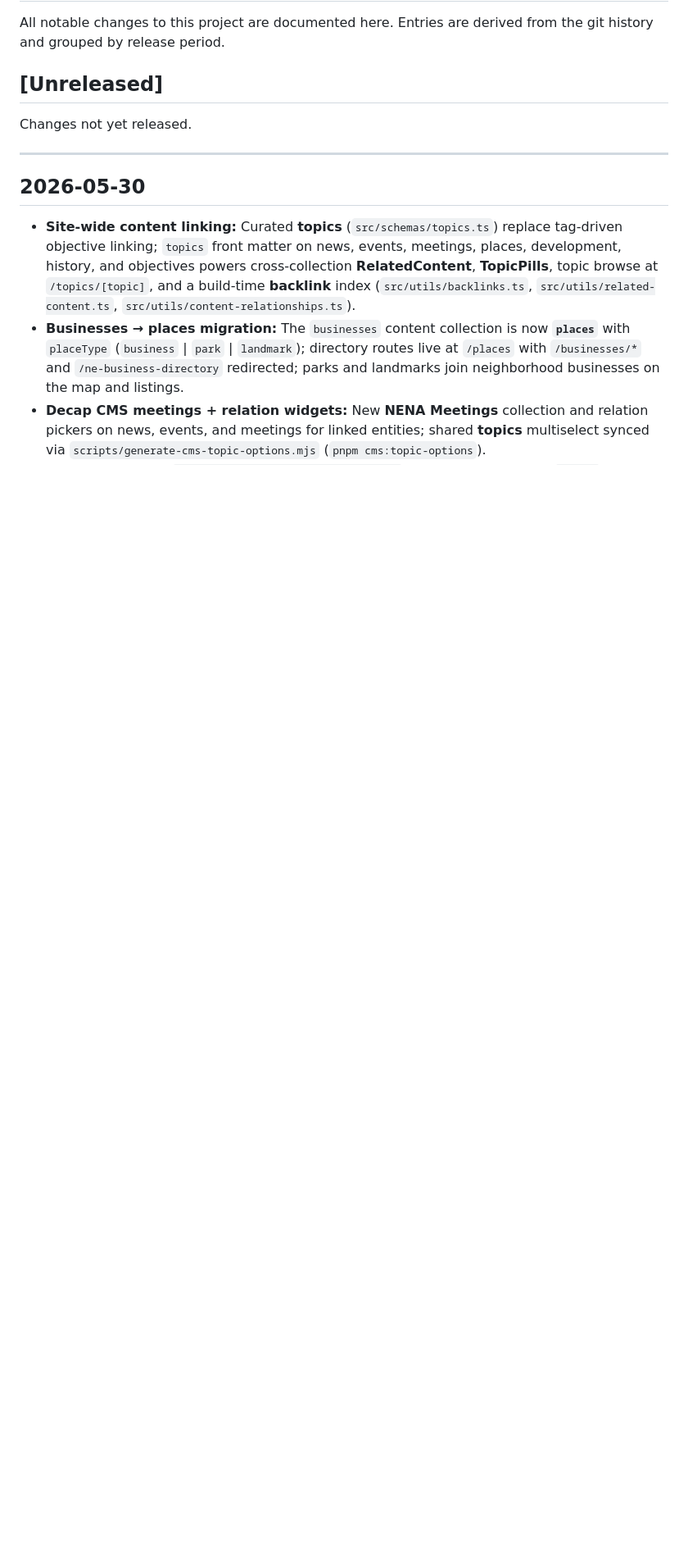
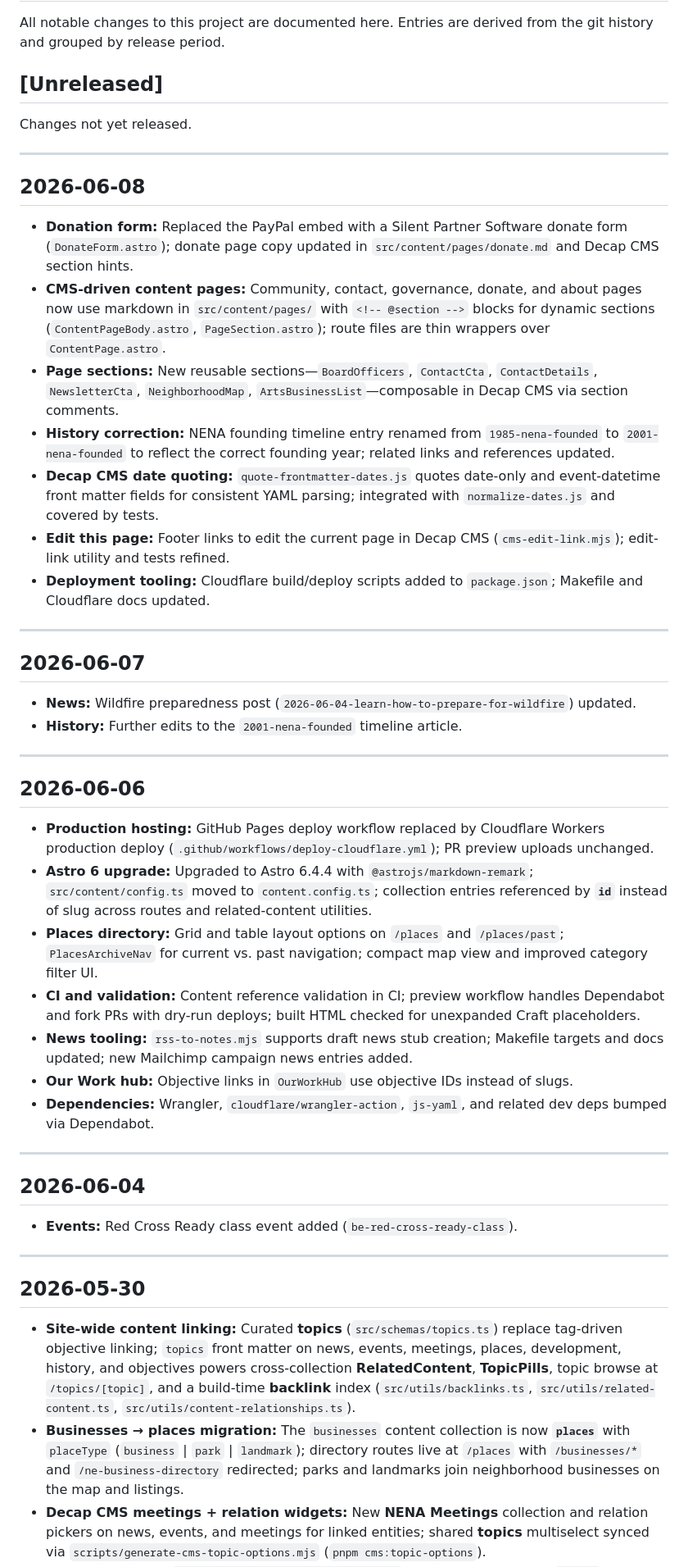
Before and after one commit to nena-bozeman/nena-public-website, a Markdown page: CHANGELOG.md, the part around the change. Shown at 82% size. Drawn GitHub-style; blank space fills up the shorter version.

Commit message:
Changelog updates

```diff
--- a/CHANGELOG.md
+++ b/CHANGELOG.md
@@ -5,6 +5,43 @@ All notable changes to this project are documented here. Entries are derived fro
 ## [Unreleased]
 
 Changes not yet released.
+
+---
+
+## 2026-06-08
+
+- **Donation form:** Replaced the PayPal embed with a Silent Partner Software donate form (`DonateForm.astro`); donate page copy updated in `src/content/pages/donate.md` and Decap CMS section hints.
+- **CMS-driven content pages:** Community, contact, governance, donate, and about pages now use markdown in `src/content/pages/` with `<!-- @section -->` blocks for dynamic sections (`ContentPageBody.astro`, `PageSection.astro`); route files are thin wrappers over `ContentPage.astro`.
+- **Page sections:** New reusable sections—`BoardOfficers`, `ContactCta`, `ContactDetails`, `NewsletterCta`, `NeighborhoodMap`, `ArtsBusinessList`—composable in Decap CMS via section comments.
+- **History correction:** NENA founding timeline entry renamed from `1985-nena-founded` to `2001-nena-founded` to reflect the correct founding year; related links and references updated.
+- **Decap CMS date quoting:** `quote-frontmatter-dates.js` quotes date-only and event-datetime front matter fields for consistent YAML parsing; integrated with `normalize-dates.js` and covered by tests.
+- **Edit this page:** Footer links to edit the current page in Decap CMS (`cms-edit-link.mjs`); edit-link utility and tests refined.
+- **Deployment tooling:** Cloudflare build/deploy scripts added to `package.json`; Makefile and Cloudflare docs updated.
+
+---
+
+## 2026-06-07
+
+- **News:** Wildfire preparedness post (`2026-06-04-learn-how-to-prepare-for-wildfire`) updated.
+- **History:** Further edits to the `2001-nena-founded` timeline article.
+
+---
+
+## 2026-06-06
+
+- **Production hosting:** GitHub Pages deploy workflow replaced by Cloudflare Workers production deploy (`.github/workflows/deploy-cloudflare.yml`); PR preview uploads unchanged.
+- **Astro 6 upgrade:** Upgraded to Astro 6.4.4 with `@astrojs/markdown-remark`; `src/content/config.ts` moved to `content.config.ts`; collection entries referenced by **`id`** instead of slug across routes and related-content utilities.
+- **Places directory:** Grid and table layout options on `/places` and `/places/past`; `PlacesArchiveNav` for current vs. past navigation; compact map view and improved category filter UI.
+- **CI and validation:** Content reference validation in CI; preview workflow handles Dependabot and fork PRs with dry-run deploys; built HTML checked for unexpanded Craft placeholders.
+- **News tooling:** `rss-to-notes.mjs` supports draft news stub creation; Makefile targets and docs updated; new Mailchimp campaign news entries added.
+- **Our Work hub:** Objective links in `OurWorkHub` use objective IDs instead of slugs.
+- **Dependencies:** Wrangler, `cloudflare/wrangler-action`, `js-yaml`, and related dev deps bumped via Dependabot.
+
+---
+
+## 2026-06-04
+
+- **Events:** Red Cross Ready class event added (`be-red-cross-ready-class`).
 
 ---
 
```
